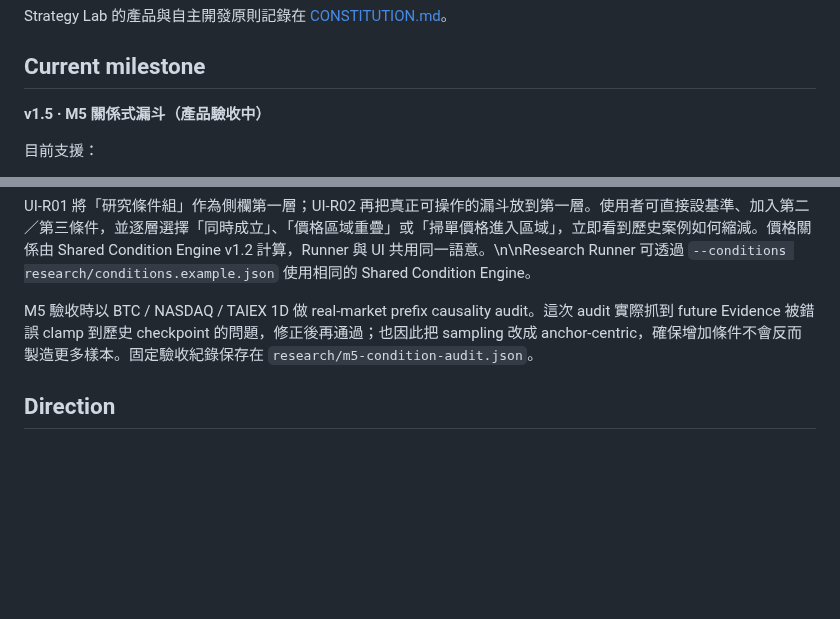
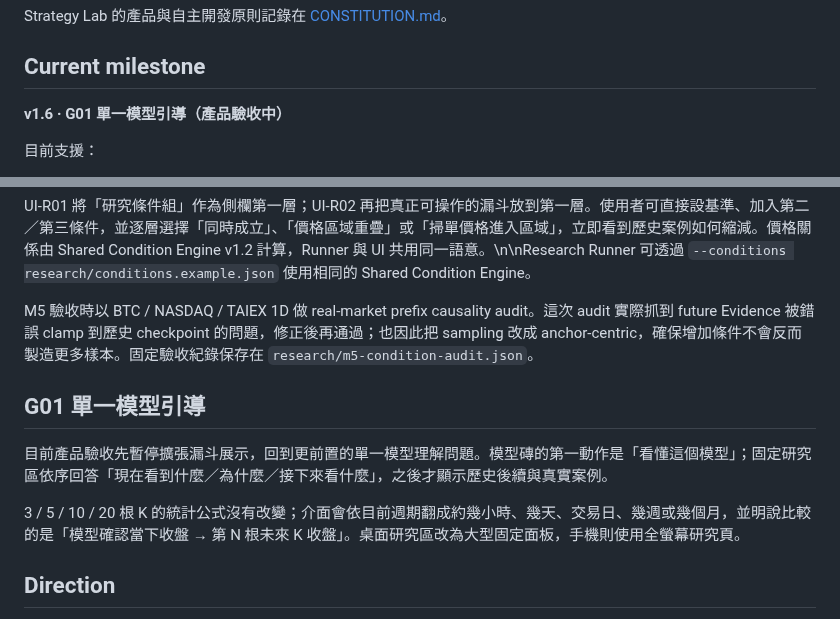
Before and after one commit to azaz17283954200078-cpu/Btc-, a Markdown page: README.md, 2 parts joined by grey strips. Rendered like a GitHub page; blank space fills up the shorter version.

Commit message:
M5-G01: document beginner-first research flow

```diff
--- a/README.md
+++ b/README.md
@@ -8,7 +8,7 @@ Strategy Lab 的產品與自主開發原則記錄在 [CONSTITUTION.md](CONSTITUT
 
 ## Current milestone
 
-**v1.5 · M5 關係式漏斗（產品驗收中）**
+**v1.6 · G01 單一模型引導（產品驗收中）**
 
 目前支援：
 - BTC/USD：1H / 4H / 1D / 1W
@@ -146,6 +146,12 @@ UI-R01 將「研究條件組」作為側欄第一層；UI-R02 再把真正可操
 
 M5 驗收時以 BTC / NASDAQ / TAIEX 1D 做 real-market prefix causality audit。這次 audit 實際抓到 future Evidence 被錯誤 clamp 到歷史 checkpoint 的問題，修正後再通過；也因此把 sampling 改成 anchor-centric，確保增加條件不會反而製造更多樣本。固定驗收紀錄保存在 `research/m5-condition-audit.json`。
 
+## G01 單一模型引導
+
+目前產品驗收先暫停擴張漏斗展示，回到更前置的單一模型理解問題。模型磚的第一動作是「看懂這個模型」；固定研究區依序回答「現在看到什麼／為什麼／接下來看什麼」，之後才顯示歷史後續與真實案例。
+
+3 / 5 / 10 / 20 根 K 的統計公式沒有改變；介面會依目前週期翻成約幾小時、幾天、交易日、幾週或幾個月，並明說比較的是「模型確認當下收盤 → 第 N 根未來 K 收盤」。桌面研究區改為大型固定面板，手機則使用全螢幕研究頁。
+
 ## Direction
 
 M1「可信任的地基」、M2「市場記憶」、M3「自我驗證」、M3.5「Research Runner」與 M4「Guided Research」已完成。M5 的 Shared Condition Engine 已通過技術驗證，但產品驗收仍在進行，不能提前視為完成。
```
